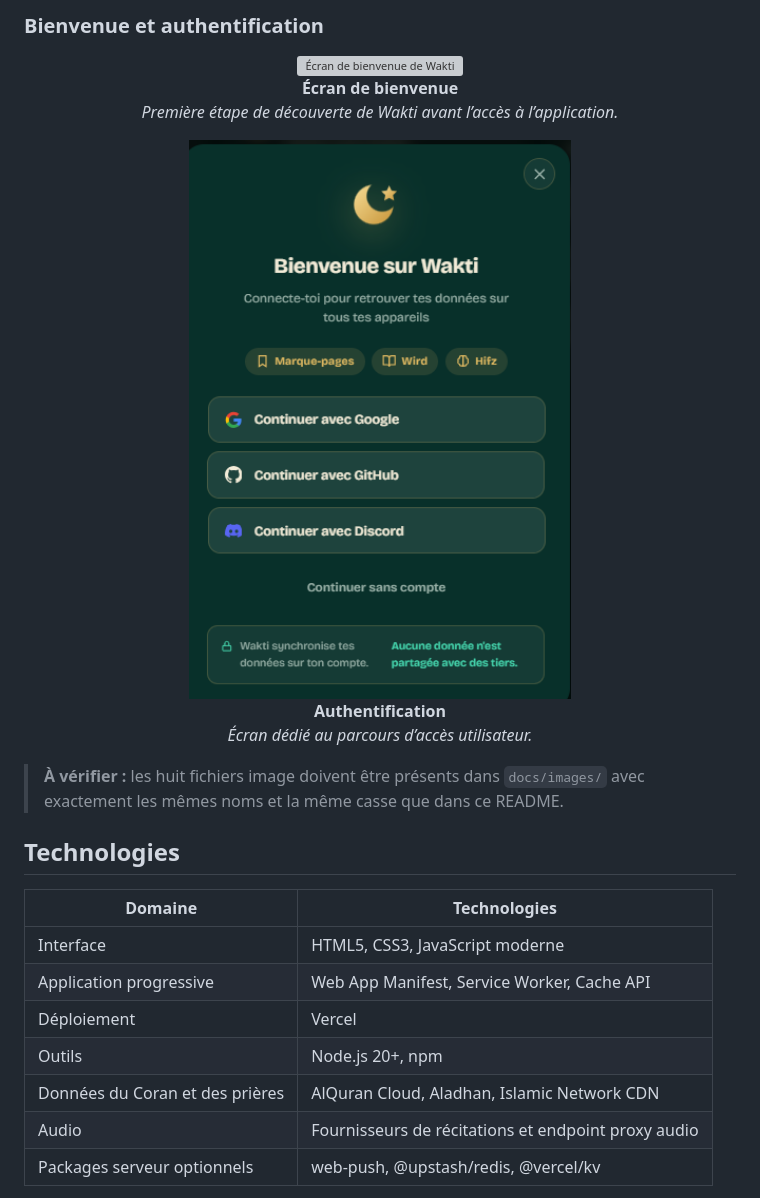
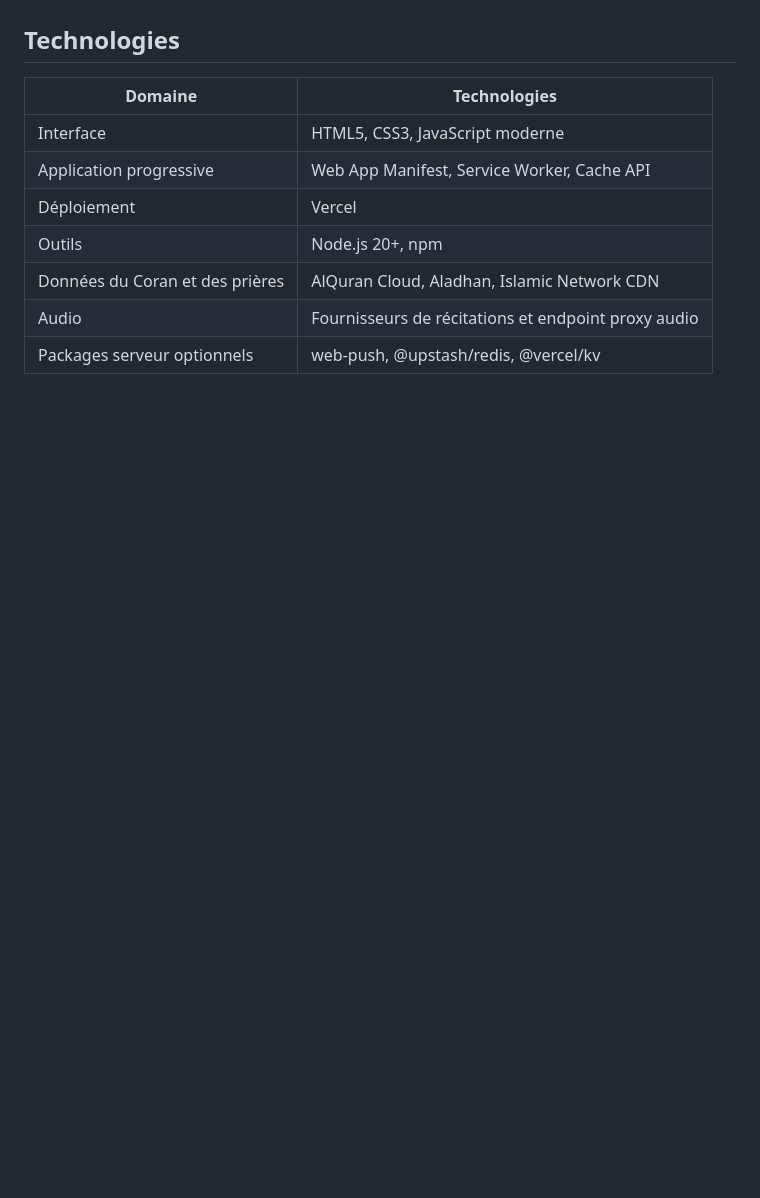
Before and after one commit to WissemAttouf/Wakti, a Markdown page: README.md, the part around one of its changes. Rendered like a GitHub page; blank space fills up the shorter version; grey boxes are pictures that could not be loaded.

```diff
--- a/README.md
+++ b/README.md
@@ -72,20 +27,3 @@ Les captures ci-dessous donnent un aperçu de l’interface et des principaux é
-### Bienvenue et authentification
-
-<p align="center">
-  <img src="docs/images/WAKTIWELCOME.PNG" alt="Écran de bienvenue de Wakti" width="800">
-  <br>
-  <strong>Écran de bienvenue</strong><br>
-  <em>Première étape de découverte de Wakti avant l’accès à l’application.</em>
-</p>
-
-<p align="center">
-  <img src="docs/images/waktiauth.PNG" alt="Écran d’authentification de Wakti" width="800">
-  <br>
-  <strong>Authentification</strong><br>
-  <em>Écran dédié au parcours d’accès utilisateur.</em>
-</p>
-
-> **À vérifier :** les huit fichiers image doivent être présents dans `docs/images/` avec exactement les mêmes noms et la même casse que dans ce README.
 
 ## Technologies
 
```
Also changed, not shown: other parts of README.md (+54 -47 lines).
